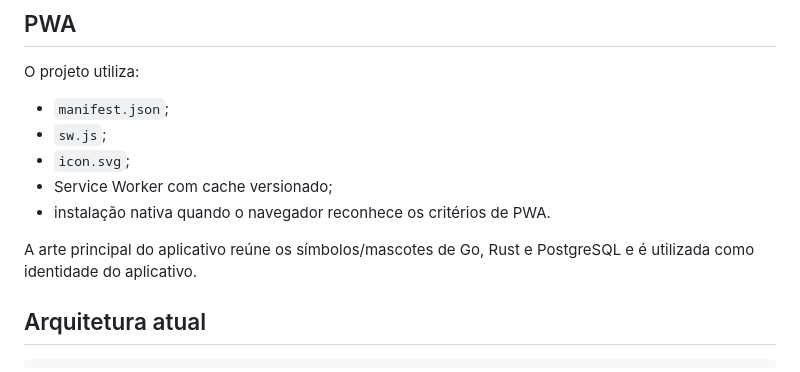
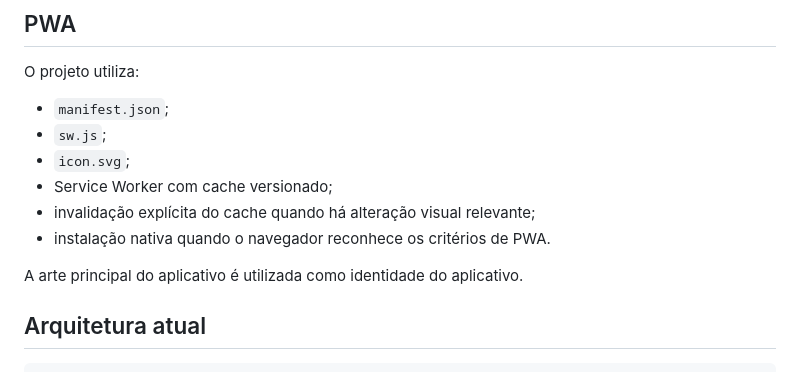
Before and after one commit to luandev93/Go, a Markdown page: README.md, the part around one of its changes. Rendered like a GitHub page.

```diff
--- a/README.md
+++ b/README.md
@@ -71,9 +72,10 @@ O projeto utiliza:
 - `sw.js`;
 - `icon.svg`;
 - Service Worker com cache versionado;
+- invalidação explícita do cache quando há alteração visual relevante;
 - instalação nativa quando o navegador reconhece os critérios de PWA.
 
-A arte principal do aplicativo reúne os símbolos/mascotes de Go, Rust e PostgreSQL e é utilizada como identidade do aplicativo.
+A arte principal do aplicativo é utilizada como identidade do aplicativo.
 
 ## Arquitetura atual
 
```
Also changed, not shown: other parts of README.md (+16 -9 lines).
